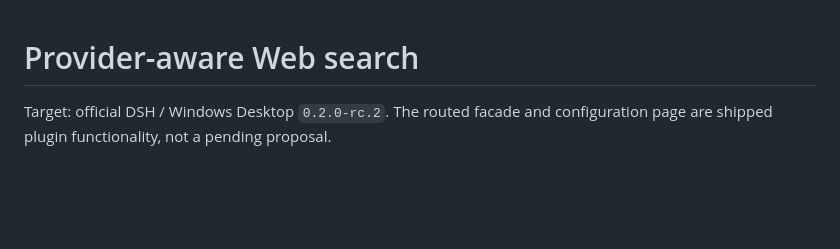
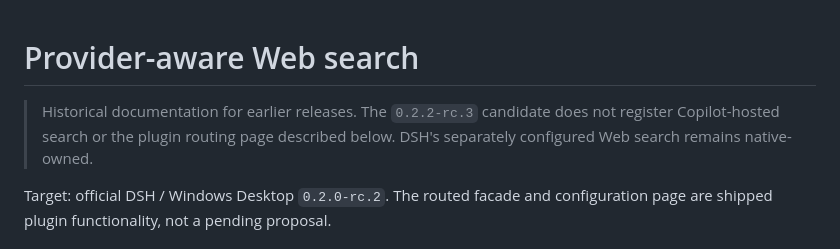
Before and after one commit to cloga/dsh-github-copilot, a Markdown page: docs/session-search-routing.md, the part around the change. GitHub-like rendering; blank space fills up the shorter version.

```diff
--- a/docs/session-search-routing.md
+++ b/docs/session-search-routing.md
@@ -1,4 +1,8 @@
 # Provider-aware Web search
+
+> Historical documentation for earlier releases. The `0.2.2-rc.3` candidate
+> does not register Copilot-hosted search or the plugin routing page described
+> below. DSH's separately configured Web search remains native-owned.
 
 Target: official DSH / Windows Desktop `0.2.0-rc.2`. The routed facade and
 configuration page are shipped plugin functionality, not a pending proposal.
```
Also changed, not shown: README.md (+3 -0 lines), README.zh.md (+2 -0 lines).
